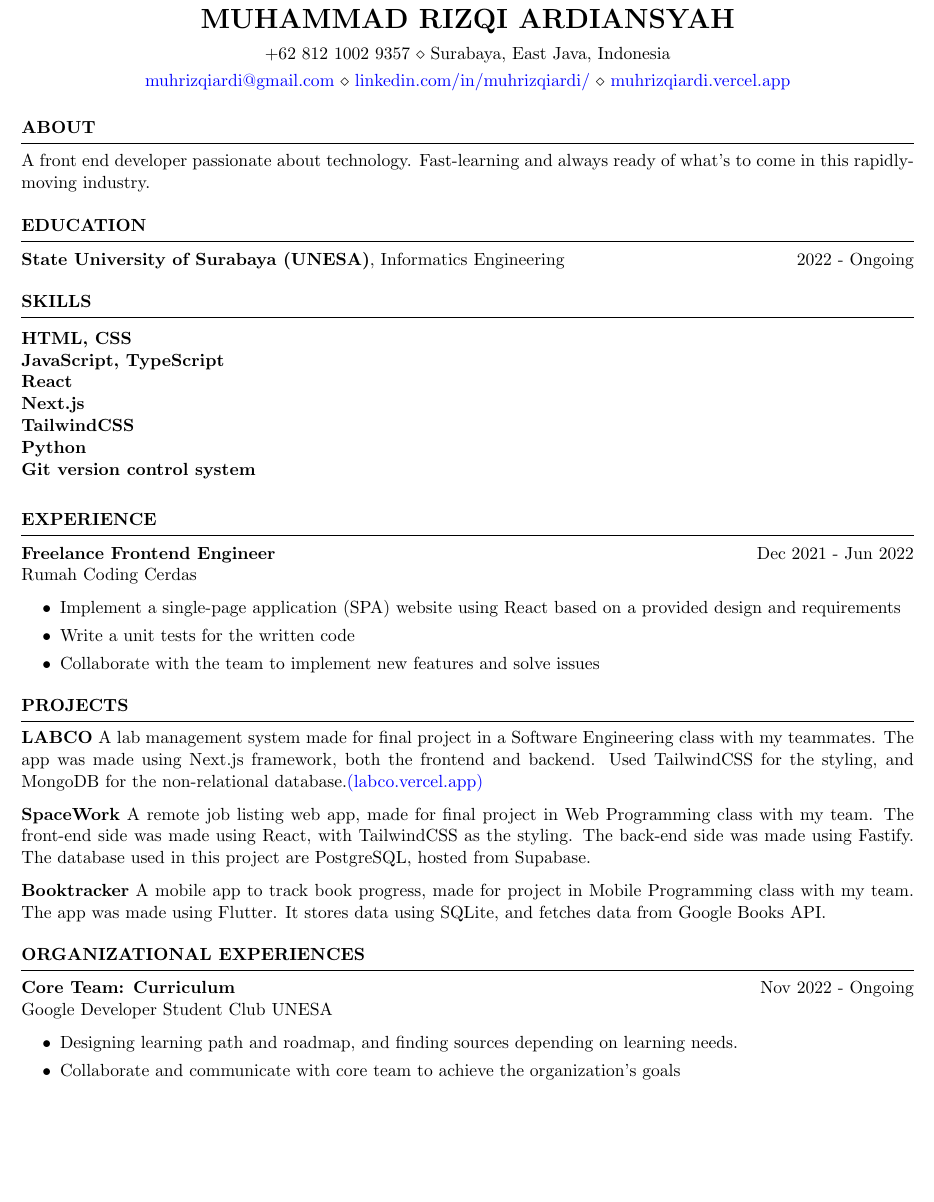
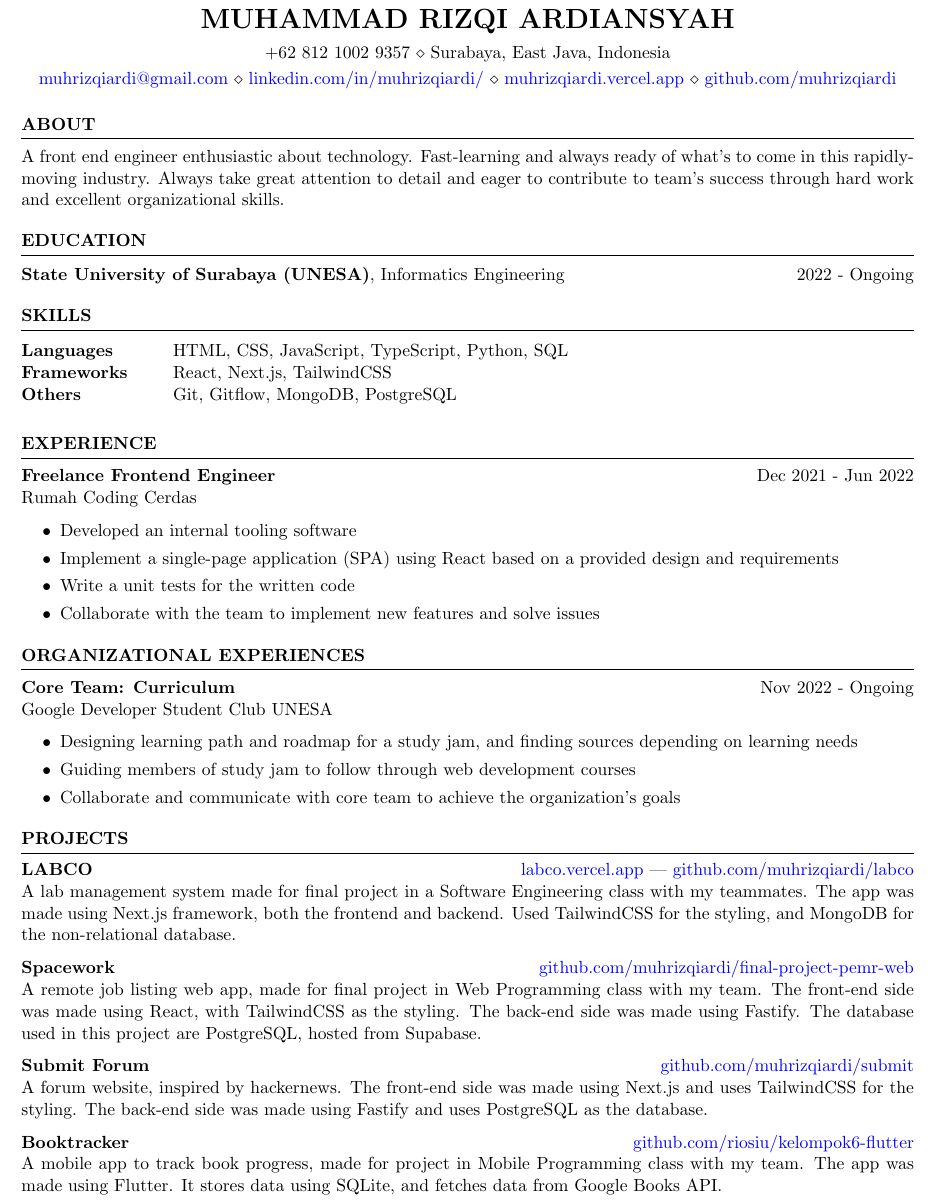
Before and after one commit to muhrizqiardi/resume, a LaTeX CV (resume.tex): part of the page, cut so that both start at the same text, the shorter picture padded with empty space. Compiled offline with pdfLaTeX.

Commit message:
Updates from Overleaf

```diff
--- a/resume.tex
+++ b/resume.tex
@@ -2,96 +2,62 @@
 
-\usepackage[left=0.4 in,top=0.4in,right=0.4 in,bottom=0.4in]{geometry} % Document margins
+\usepackage[left=0.4 in,top=0.4in,right=0.4 in,bottom=0.4in]{geometry}
 \newcommand{\tab}[1]{\hspace{.2667\textwidth}\rlap{#1}}
 \newcommand{\itab}[1]{\hspace{0em}\rlap{#1}}
-\name{Muhammad Rizqi Ardiansyah} % Your name
-% You can merge both of these into a single line, if you do not have a website.
+\name{Muhammad Rizqi Ardiansyah}
 \address{+62 812 1002 9357 \\ Surabaya, East Java, Indonesia}
-\address{\href{mailto:muhrizqiardi@gmail.com}{muhrizqiardi@gmail.com} \\ \href{https://www.linkedin.com/in/muhrizqiardi/}{linkedin.com/in/muhrizqiardi/} \\ \href{https://muhrizqiardi.vercel.app}{muhrizqiardi.vercel.app}}  %
+\address{\href{mailto:muhrizqiardi@gmail.com}{muhrizqiardi@gmail.com} \\ \href{https://www.linkedin.com/in/muhrizqiardi/}{linkedin.com/in/muhrizqiardi/} \\ \href{https://muhrizqiardi.vercel.app}{muhrizqiardi.vercel.app} \\ \href{https://github.com/muhrizqiardi}{github.com/muhrizqiardi}}
 
 \begin{document}
 
-%----------------------------------------------------------------------------------------
-%	OBJECTIVE
-%----------------------------------------------------------------------------------------
-
 \begin{rSection}{ABOUT}
-
-{A front end developer passionate about technology. Fast-learning and always ready of what's to come in this rapidly-moving industry.}
-
-
+{A front end engineer enthusiastic about technology. Fast-learning and always ready of what's to come in this rapidly-moving industry. Always take great attention to detail and eager to contribute to team's success through hard work and excellent organizational skills.}
 \end{rSection}
-%----------------------------------------------------------------------------------------
-%	EDUCATION SECTION
-%----------------------------------------------------------------------------------------
 
 \begin{rSection}{Education}
-
 {\bf State University of Surabaya (UNESA)}, Informatics Engineering \hfill {2022 - Ongoing}
-
 \end{rSection}
 
-%----------------------------------------------------------------------------------------
-% TECHINICAL STRENGTHS
-%----------------------------------------------------------------------------------------
 \begin{rSection}{SKILLS}
-
 \begin{tabular}{ @{} >{\bfseries}l @{\hspace{6ex}} l }
-HTML, CSS \\
-JavaScript, TypeScript \\
-React \\
-Next.js \\
-TailwindCSS \\
-Python \\
-Git version control system \\
+Languages & HTML, CSS, JavaScript, TypeScript, Python, SQL \\
+Frameworks & React, Next.js, TailwindCSS \\
+Others & Git, Gitflow, MongoDB, PostgreSQL \\
 \end{tabular}\\
 \end{rSection}
 
 \begin{rSection}{EXPERIENCE}
-
 \textbf{Freelance Frontend Engineer} \hfill Dec 2021 - Jun 2022\\
 Rumah Coding Cerdas
 \begin{itemize}
 \itemsep -3pt {}
-     \item Implement a single-page application (SPA) website using React based on a provided design and  requirements
+\item Developed an internal tooling software
+\item Implement a single-page application (SPA) using React based on a provided design and requirements
 \item Write a unit tests for the written code
 \item Collaborate with the team to implement new features and solve issues
 \end{itemize}
-
-% \textbf{Role Name} \hfill Jan 2017 - Jan 2019\\
-% Company Name \hfill \textit{San Francisco, CA}
-%  \begin{itemize}
-%     \itemsep -3pt {}
-%      \item Achieved X\% growth for XYZ using A, B, and C skills.
-%      \item Led XYZ which led to X\% of improvement in ABC
-%     \item Developed XYZ that did A, B, and C using X, Y, and Z.
-%  \end{itemize}
-
 \end{rSection}
 
-%----------------------------------------------------------------------------------------
-%	WORK EXPERIENCE SECTION
-%----------------------------------------------------------------------------------------
-
-\begin{rSection}{PROJECTS}
-\vspace{-1.25em}
-\item \textbf{LABCO} {A lab management system made for final project in a Software Engineering class with my teammates. The app was made using Next.js framework, both the frontend and backend. Used TailwindCSS for the styling, and MongoDB for the non-relational database.\href{https://labco.vercel.app/}{(labco.vercel.app)}}
-\item \textbf{SpaceWork} {A remote job listing web app, made for final project in Web Programming class with my team. The front-end side was made using React, with TailwindCSS as the styling. The back-end side was made using Fastify. The database used in this project are PostgreSQL, hosted from Supabase.}
-\item \textbf{Booktracker} {A mobile app to track book progress, made for project in Mobile Programming class with my team. The app was made using Flutter. It stores data using SQLite, and fetches data from Google Books API.}
-% \item \textbf{Short Project Title.} {Build a project that does something and had quantified success using A, B, and C. This project's description spans two lines and also won an award.}
-\end{rSection}
-
-%----------------------------------------------------------------------------------------
 \begin{rSection}{Organizational Experiences}
-
 \textbf{Core Team: Curriculum} \hfill Nov 2022 - Ongoing\\
 Google Developer Student Club UNESA
 \begin{itemize}
 \itemsep -3pt {}
-     \item Designing learning path and roadmap, and finding sources depending on learning needs.
+\item Designing learning path and roadmap for a study jam, and finding sources depending on learning needs
+\item Guiding members of study jam to follow through web development courses
 \item Collaborate and communicate with core team to achieve the organization's goals
 \end{itemize}
-
 \end{rSection}
 
+\begin{rSection}{PROJECTS}
+\vspace{-1.25em}
+\item \textbf{LABCO} {\hfill \href{https://labco.vercel.app/}{labco.vercel.app} | \href{https://github.com/muhrizqiardi/labco}{github.com/muhrizqiardi/labco}\\
+A lab management system made for final project in a Software Engineering class with my teammates. The app was made using Next.js framework, both the frontend and backend. Used TailwindCSS for the styling, and MongoDB for the non-relational database.}
+\item \textbf{Spacework} {\hfill\href{https://github.com/muhrizqiardi/final-project-pemr-web}{github.com/muhrizqiardi/final-project-pemr-web}\\
+A remote job listing web app, made for final project in Web Programming class with my team. The front-end side was made using React, with TailwindCSS as the styling. The back-end side was made using Fastify. The database used in this project are PostgreSQL, hosted from Supabase.}
+\item \textbf{Submit Forum} {\hfill\href{https://github.com/muhrizqiardi/submit}{github.com/muhrizqiardi/submit}\\
+A forum website, inspired by hackernews. The front-end side was made using Next.js and uses TailwindCSS for the styling. The back-end side was made using Fastify and uses PostgreSQL as the database.}
+\item \textbf{Booktracker} {\hfill\href{https://github.com/riosiu/kelompok6-flutter}{github.com/riosiu/kelompok6-flutter}\\
+A mobile app to track book progress, made for project in Mobile Programming class with my team. The app was made using Flutter. It stores data using SQLite, and fetches data from Google Books API.}
+\end{rSection}
 
 \end{document}
```
Also changed, not shown: resume.tex (2 more changed lines). Lines whose indentation alone changed are shown as unchanged.
